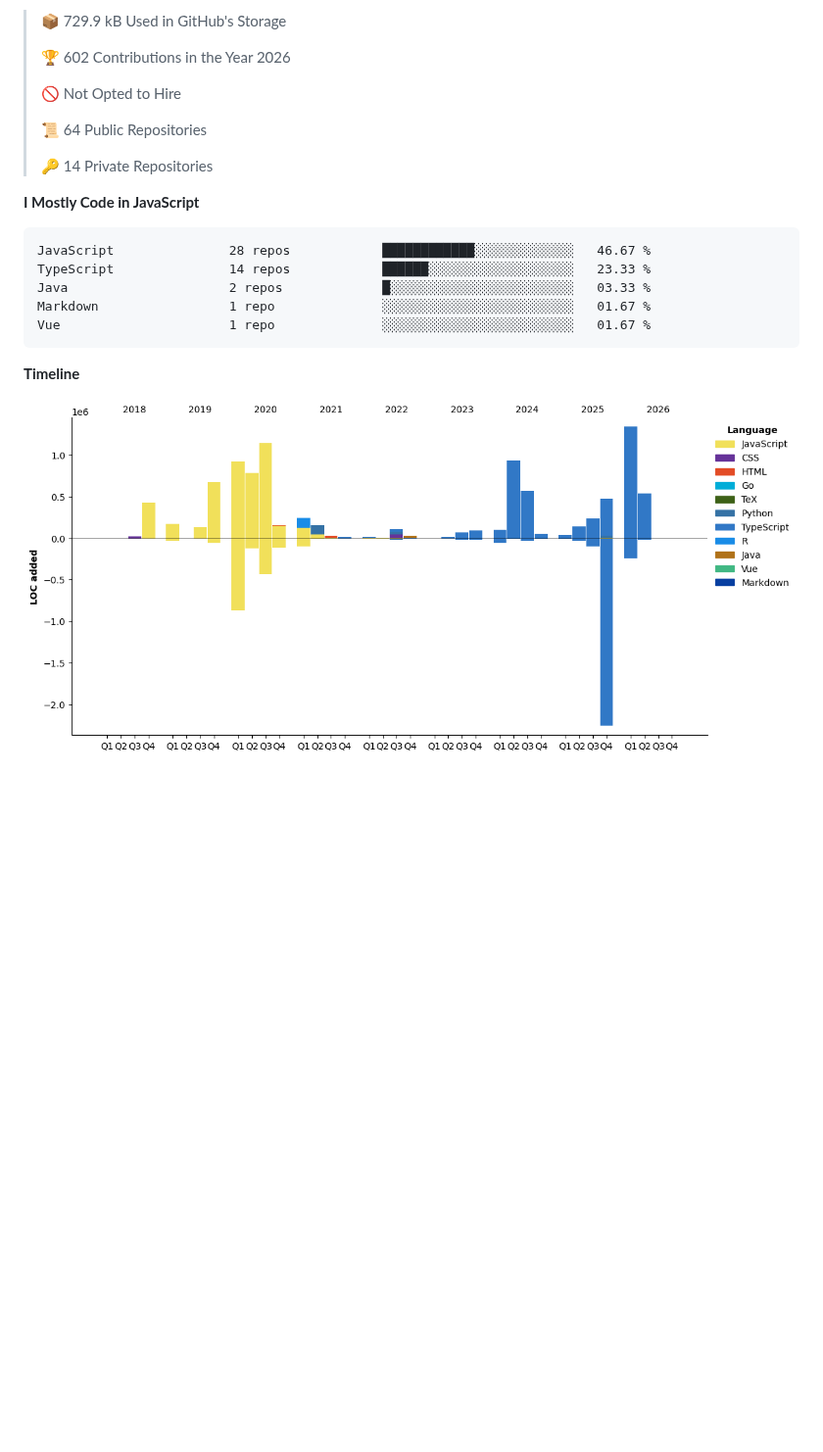
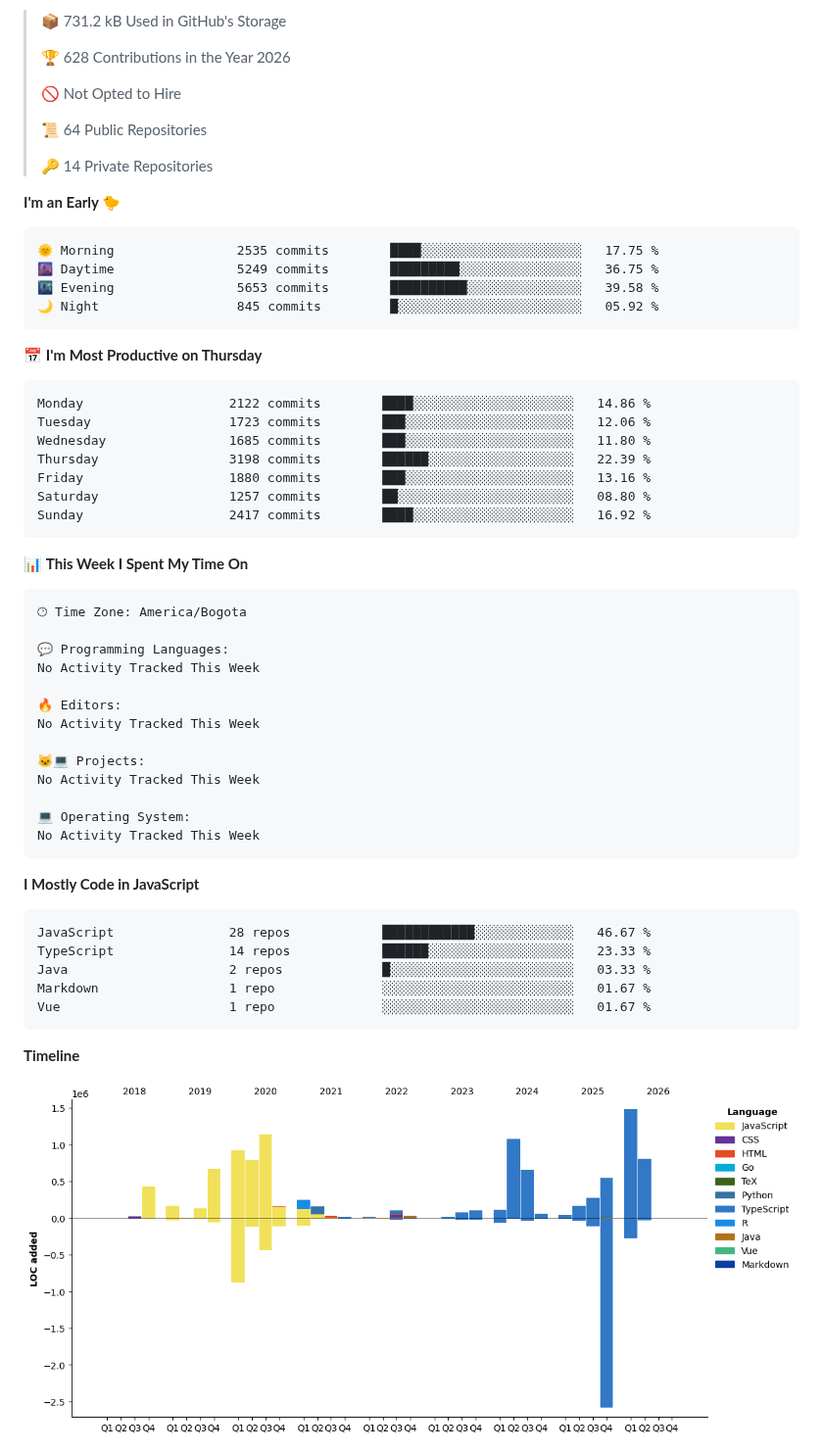
Before and after one commit to devHectorGa/devHectorGa, a Markdown page: README.md, the part around one of its changes. Shown at 98% size. Rendered like a GitHub page; pictures changed too: assets/bar_graph.png; blank space fills up the shorter version.

Commit message:
Updated with Dev Metrics

````diff
--- a/README.md
+++ b/README.md
@@ -18,9 +20,9 @@
 
 **🐱 My GitHub Data**
 
-> 📦 729.9 kB Used in GitHub's Storage
+> 📦 731.2 kB Used in GitHub's Storage
  >
-> 🏆 602 Contributions in the Year 2026
+> 🏆 628 Contributions in the Year 2026
  >
 > 🚫 Not Opted to Hire
  >
@@ -28,6 +30,45 @@
  >
 > 🔑 14 Private Repositories
  >
+**I'm an Early 🐤**
+
+```text
+🌞 Morning                2535 commits        ████░░░░░░░░░░░░░░░░░░░░░   17.75 %
+🌆 Daytime                5249 commits        █████████░░░░░░░░░░░░░░░░   36.75 %
+🌃 Evening                5653 commits        ██████████░░░░░░░░░░░░░░░   39.58 %
+🌙 Night                  845 commits         █░░░░░░░░░░░░░░░░░░░░░░░░   05.92 %
+```
+📅 **I'm Most Productive on Thursday**
+
+```text
+Monday                   2122 commits        ████░░░░░░░░░░░░░░░░░░░░░   14.86 %
+Tuesday                  1723 commits        ███░░░░░░░░░░░░░░░░░░░░░░   12.06 %
+Wednesday                1685 commits        ███░░░░░░░░░░░░░░░░░░░░░░   11.80 %
+Thursday                 3198 commits        ██████░░░░░░░░░░░░░░░░░░░   22.39 %
+Friday                   1880 commits        ███░░░░░░░░░░░░░░░░░░░░░░   13.16 %
+Saturday                 1257 commits        ██░░░░░░░░░░░░░░░░░░░░░░░   08.80 %
+Sunday                   2417 commits        ████░░░░░░░░░░░░░░░░░░░░░   16.92 %
+```
+
+
+📊 **This Week I Spent My Time On**
+
+```text
+🕑︎ Time Zone: America/Bogota
+
+💬 Programming Languages:
+No Activity Tracked This Week
+
+🔥 Editors:
+No Activity Tracked This Week
+
+🐱‍💻 Projects:
+No Activity Tracked This Week
+
+💻 Operating System:
+No Activity Tracked This Week
+```
+
 **I Mostly Code in JavaScript**
 
 ```text
````
Also changed, not shown: other parts of README.md (+3 -1 lines).
